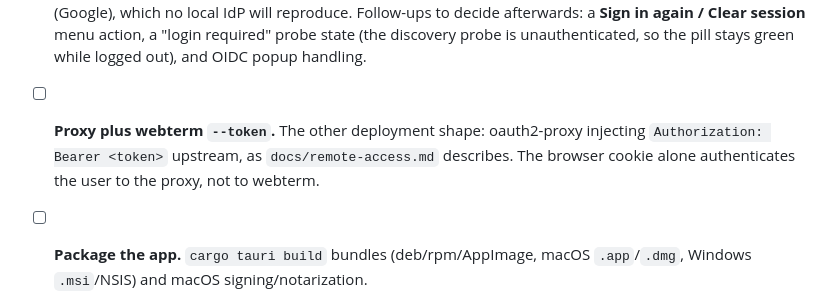
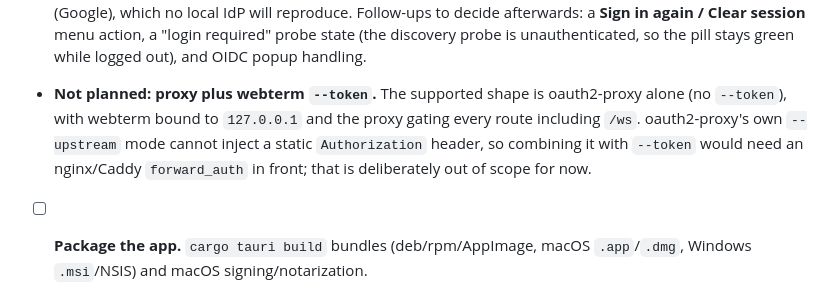
Before and after one commit to lamdv/webterm, a Markdown page: desktop/README.md, the part around the change. Rendered like a GitHub page.

```diff
--- a/desktop/README.md
+++ b/desktop/README.md
@@ -127,9 +127,11 @@ server keeping its own.
   to decide afterwards: a **Sign in again / Clear session** menu action, a
   "login required" probe state (the discovery probe is unauthenticated, so the
   pill stays green while logged out), and OIDC popup handling.
-- [ ] **Proxy plus webterm `--token`.** The other deployment shape: oauth2-proxy
-  injecting `Authorization: Bearer <token>` upstream, as `docs/remote-access.md`
-  describes. The browser cookie alone authenticates the user to the proxy, not
-  to webterm.
+- **Not planned: proxy plus webterm `--token`.** The supported shape is
+  oauth2-proxy alone (no `--token`), with webterm bound to `127.0.0.1` and the
+  proxy gating every route including `/ws`. oauth2-proxy's own `--upstream` mode
+  cannot inject a static `Authorization` header, so combining it with `--token`
+  would need an nginx/Caddy `forward_auth` in front; that is deliberately out of
+  scope for now.
 - [ ] **Package the app.** `cargo tauri build` bundles (deb/rpm/AppImage, macOS
   `.app`/`.dmg`, Windows `.msi`/NSIS) and macOS signing/notarization.
```
Also changed, not shown: docs/remote-access.md (+15 -7 lines).
